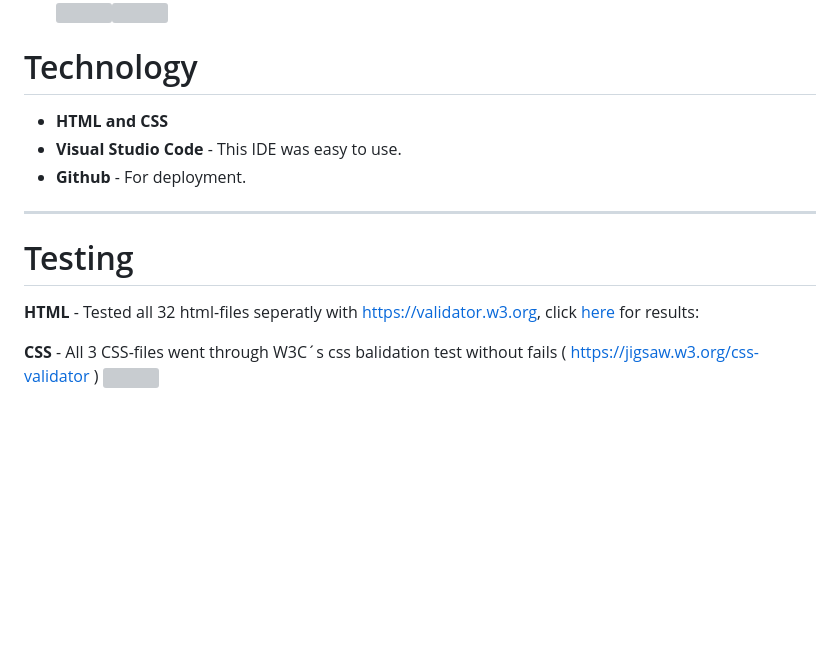
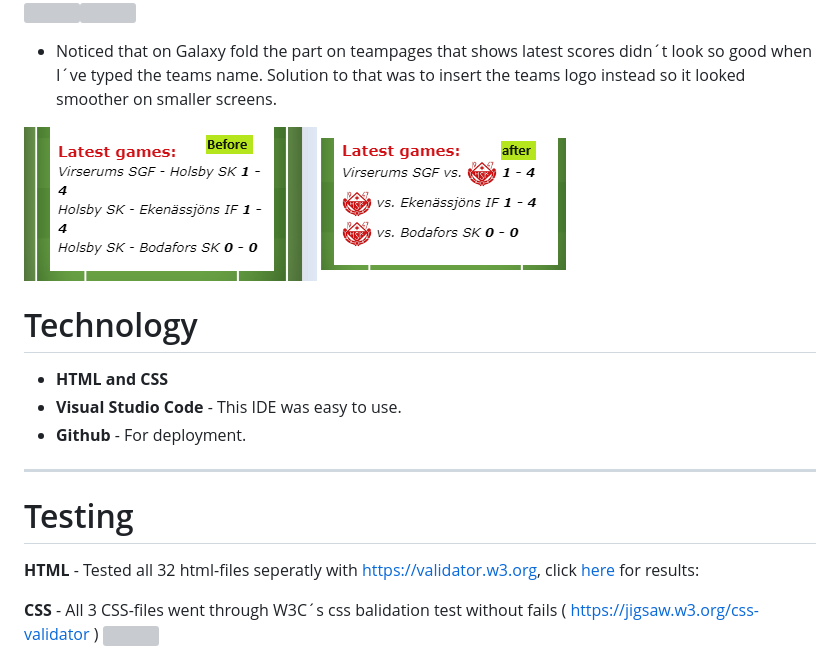
Before and after one commit to Profess0ro/div-5-jkpg, a Markdown page: README.md, the part around the change printed below. GitHub-like rendering; pictures changed too: assets/pics/readme/scores_after.png, assets/pics/readme/scores_before.png (added); blank space fills up the shorter version; grey boxes are pictures that could not be loaded.

Commit message:
added a bug to README

```diff
--- a/README.md
+++ b/README.md
@@ -94,17 +103,21 @@ As you can see in this picture all links to team pages at nav1 is targeting the
 <img src="assets/pics/readme/before.png"><img src="assets/pics/readme/after.png">
+- Noticed that on Galaxy fold the part on teampages that shows latest scores didn´t look so good when I´ve typed the teams name. Solution to that was to insert the teams logo instead so it looked smoother on smaller screens.
+
+
+<img src="assets/pics/readme/scores_before.png"> <img src="assets/pics/readme/scores_after.png">
 
 # Technology
 
-- <b>HTML and CSS</b>
-- <b>Visual Studio Code</b> - This IDE was easy to use.
-- <b>Github</b> - For deployment.
+- **HTML and CSS**
+- **Visual Studio Code** - This IDE was easy to use.
+- **Github** - For deployment.
 
 <hr>
 
 # Testing
 
-<b>HTML</b> - Tested all 32 html-files seperatly with https://validator.w3.org, click<a href="https://profess0ro.github.io/div-5-jkpg/html-tests/index.html"> here </a>for results:
+**HTML** - Tested all 32 html-files seperatly with https://validator.w3.org, click<a href="https://profess0ro.github.io/div-5-jkpg/html-tests/index.html"> here </a>for results:
 
-<b>CSS</b> - All 3 CSS-files went through W3C´s css balidation test without fails ( https://jigsaw.w3.org/css-validator )
+**CSS** - All 3 CSS-files went through W3C´s css balidation test without fails ( https://jigsaw.w3.org/css-validator )
 <img src="assets/pics/readme/jigsaw.png">
 
```
Also changed, not shown: other parts of README.md (+27 -16 lines), assets/pics/readme/scores.png (deleted), assets/pics/readme/scores_berfore.png (deleted).
